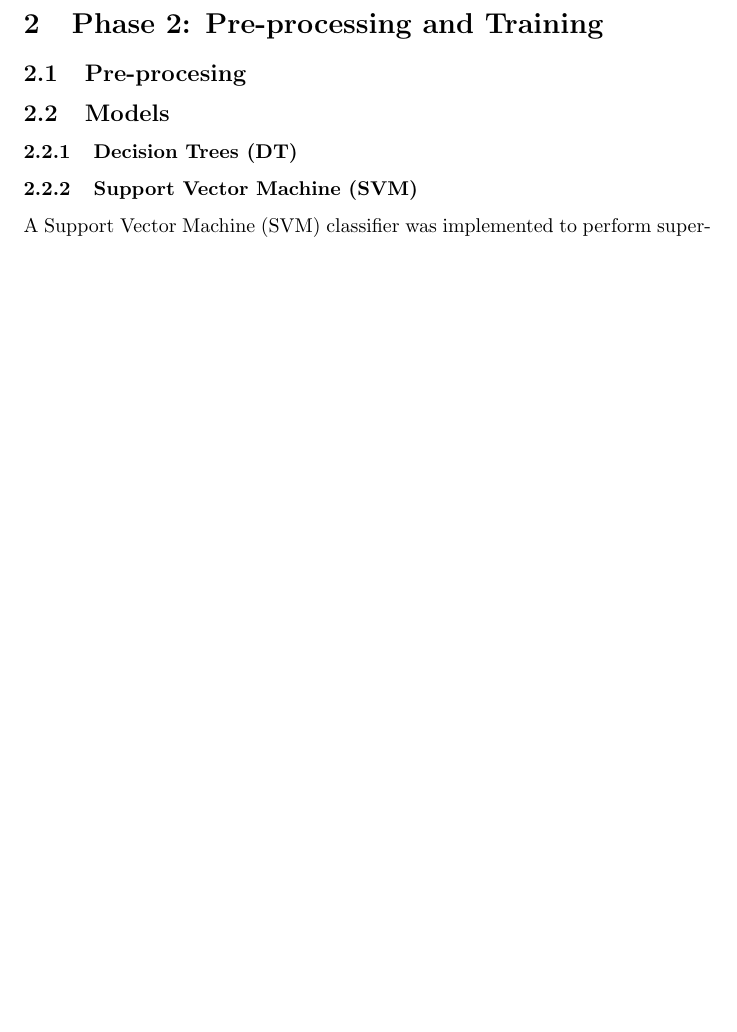
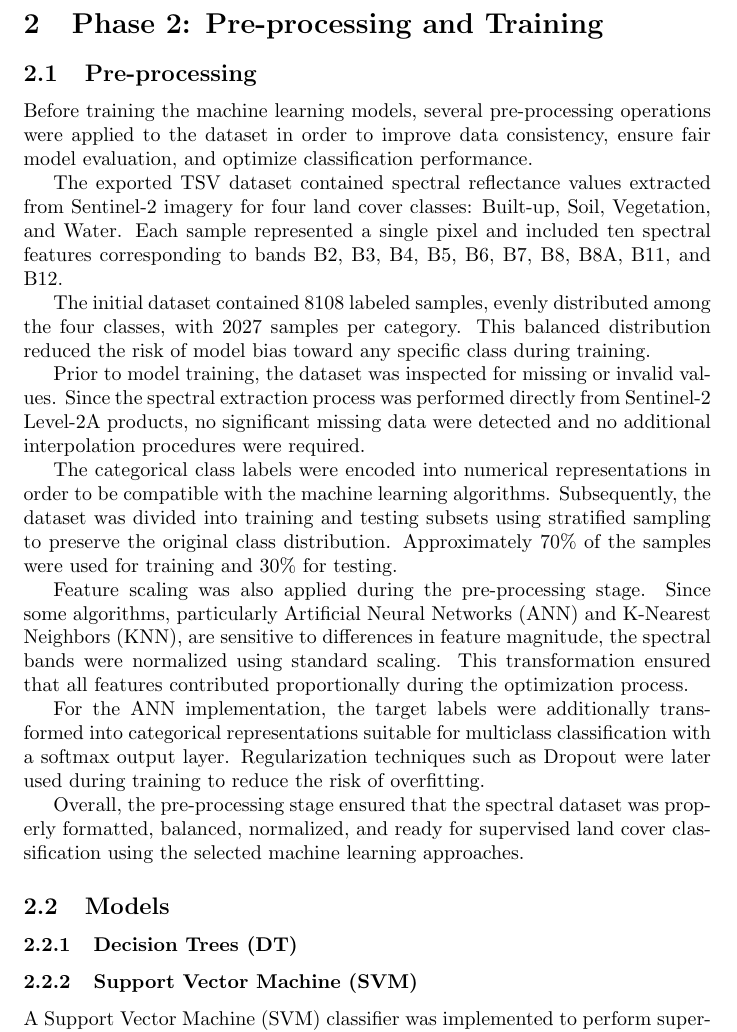
Before and after one commit to Vante52/kakhovka-postevent-satellite-ml-classification, a LaTeX document (docs/main.tex): part of page 3 of 10 before the commit and part of page 3 of 11 after it, cut so that both start at the same text, the shorter picture padded with empty space. Compiled offline with pdfLaTeX.

Commit message:
docs: se agrega pre-processing

```diff
--- a/docs/main.tex
+++ b/docs/main.tex
@@ -114,7 +114,33 @@ Table~\ref{tab:tsv_structure} illustrates the structure of the resulting dataset
 
 \section{Phase 2: Pre-processing and Training}
 
-\subsection{Pre-procesing}
+\subsection{Pre-processing}
+
+Before training the machine learning models, several pre-processing operations were applied to the dataset in order to improve data consistency, ensure
+fair model evaluation, and optimize classification performance.
+
+The exported TSV dataset contained spectral reflectance values extracted from Sentinel-2 imagery for four land cover classes: Built-up, Soil, Vegetation,
+and Water. Each sample represented a single pixel and included ten spectral features corresponding to bands B2, B3, B4, B5, B6, B7, B8, B8A, B11, and B12.
+
+The initial dataset contained 8108 labeled samples, evenly distributed among the four classes, with 2027 samples per category. This balanced distribution
+reduced the risk of model bias toward any specific class during training.
+
+Prior to model training, the dataset was inspected for missing or invalid values. Since the spectral extraction process was performed directly from
+Sentinel-2 Level-2A products, no significant missing data were detected and no additional interpolation procedures were required.
+
+The categorical class labels were encoded into numerical representations in order to be compatible with the machine learning algorithms. Subsequently, the
+dataset was divided into training and testing subsets using stratified sampling to preserve the original class distribution. Approximately 70\% of the
+samples were used for training and 30\% for testing.
+
+Feature scaling was also applied during the pre-processing stage. Since some algorithms, particularly Artificial Neural Networks (ANN) and K-Nearest
+Neighbors (KNN), are sensitive to differences in feature magnitude, the spectral bands were normalized using standard scaling. This transformation ensured
+that all features contributed proportionally during the optimization process.
+
+For the ANN implementation, the target labels were additionally transformed into categorical representations suitable for multiclass classification with a
+softmax output layer. Regularization techniques such as Dropout were later used during training to reduce the risk of overfitting.
+
+Overall, the pre-processing stage ensured that the spectral dataset was properly formatted, balanced, normalized, and ready for supervised land cover
+classification using the selected machine learning approaches.
 
 \subsection{Models}
 
```
